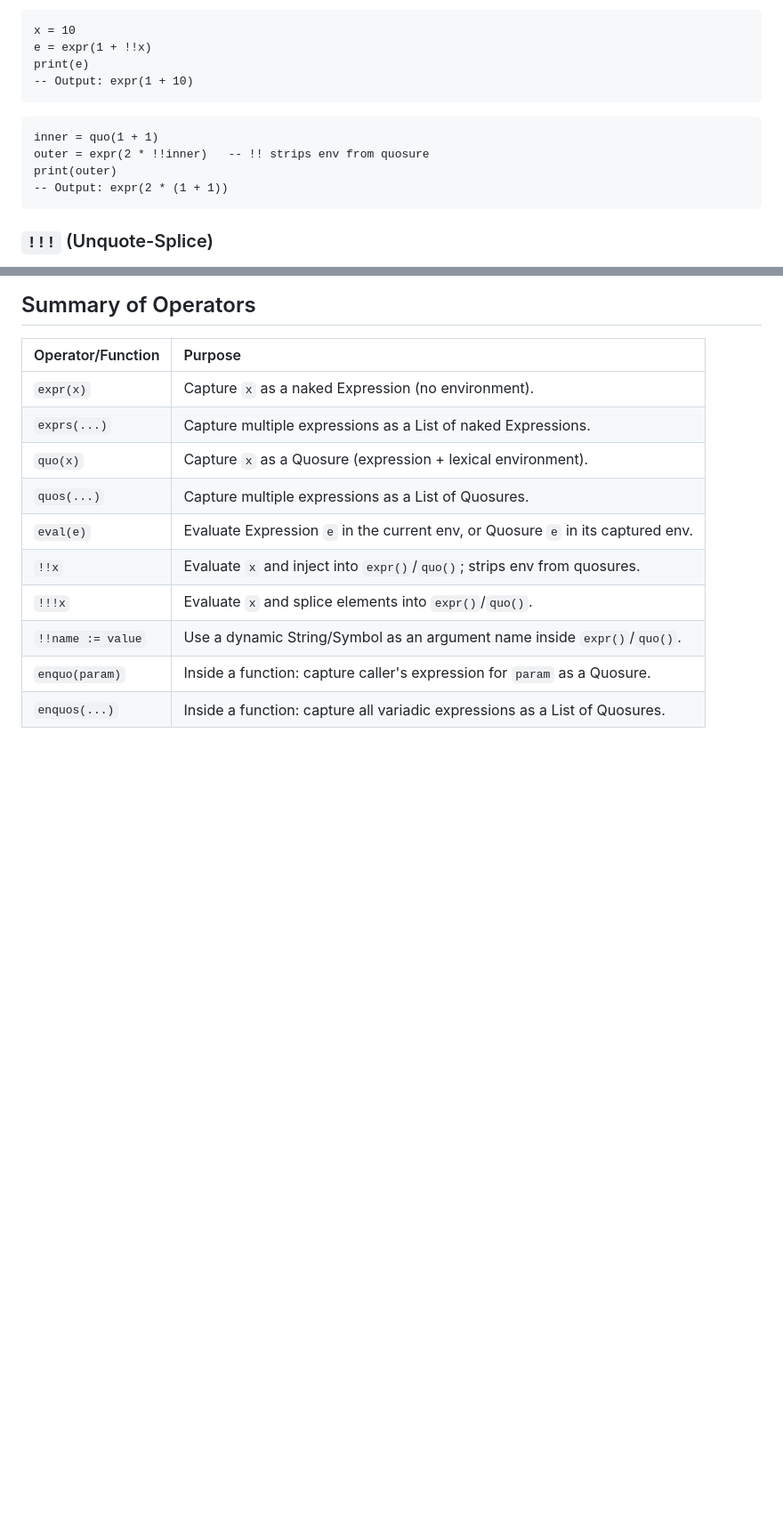
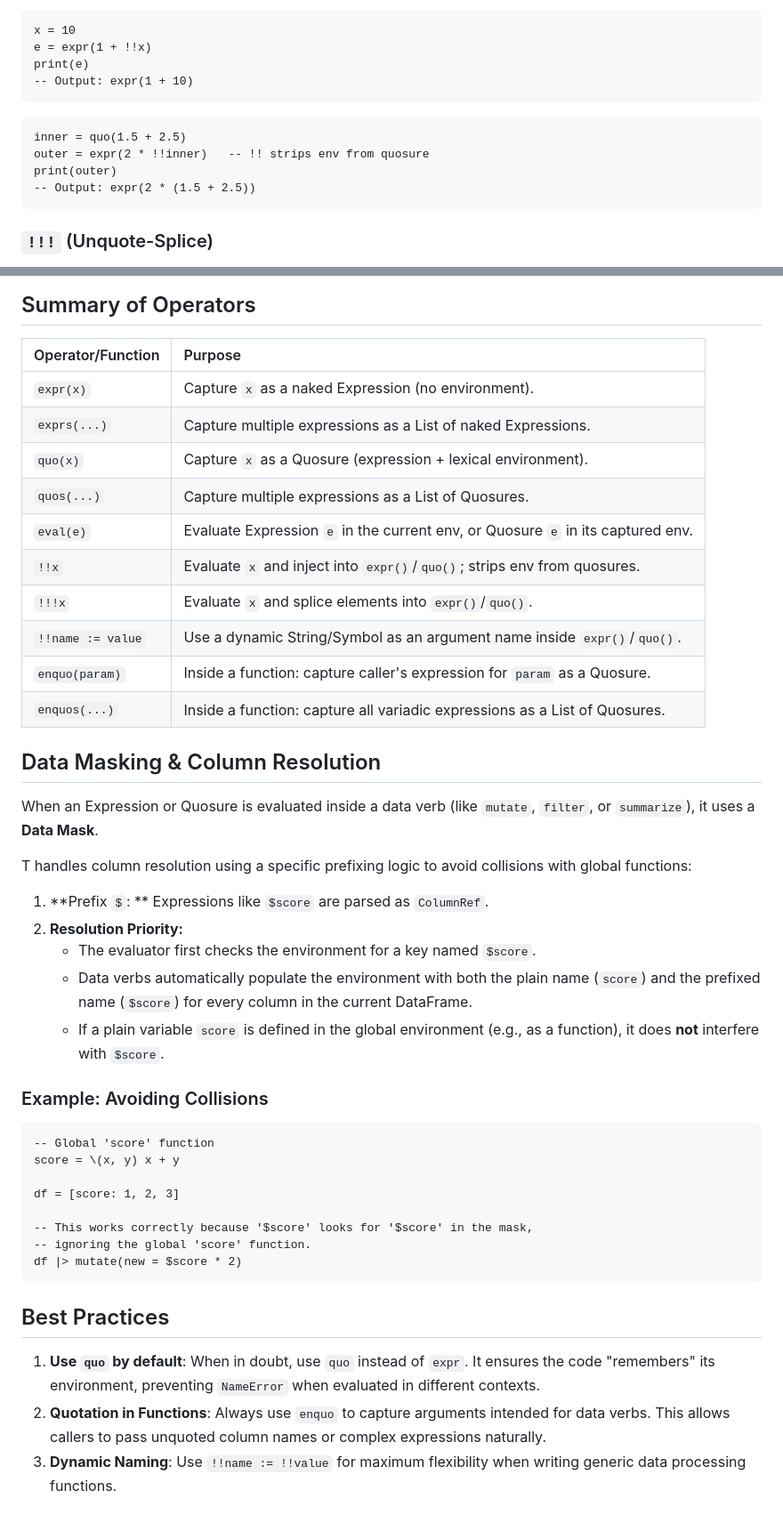
Before and after one commit to b-rodrigues/tlang, a Markdown page: docs/quotation.md, 2 parts joined by grey strips. Shown at 89% size. GitHub-like rendering; blank space fills up the shorter version.

````diff
--- a/docs/quotation.md
+++ b/docs/quotation.md
@@ -105,10 +105,10 @@ print(e)
 ```
 
 ```t
-inner = quo(1 + 1)
+inner = quo(1.5 + 2.5)
 outer = expr(2 * !!inner)   -- !! strips env from quosure
 print(outer)
--- Output: expr(2 * (1 + 1))
+-- Output: expr(2 * (1.5 + 2.5))
 ```
 
 ### `!!!` (Unquote-Splice)
@@ -226,3 +226,34 @@ e = expr((add, 1, 2))
 | `!!name := value` | Use a dynamic String/Symbol as an argument name inside `expr()`/`quo()`. |
 | `enquo(param)` | Inside a function: capture caller's expression for `param` as a Quosure. |
 | `enquos(...)` | Inside a function: capture all variadic expressions as a List of Quosures. |
+
+## Data Masking & Column Resolution
+
+When an Expression or Quosure is evaluated inside a data verb (like `mutate`, `filter`, or `summarize`), it uses a **Data Mask**.
+
+T handles column resolution using a specific prefixing logic to avoid collisions with global functions:
+
+1.  **Prefix `$`: ** Expressions like `$score` are parsed as `ColumnRef`.
+2.  **Resolution Priority:**
+    - The evaluator first checks the environment for a key named `$score`.
+    - Data verbs automatically populate the environment with both the plain name (`score`) and the prefixed name (`$score`) for every column in the current DataFrame.
+    - If a plain variable `score` is defined in the global environment (e.g., as a function), it does **not** interfere with `$score`.
+
+### Example: Avoiding Collisions
+
+```t
+-- Global 'score' function
+score = \(x, y) x + y
+
+df = [score: 1, 2, 3]
+
+-- This works correctly because '$score' looks for '$score' in the mask,
+-- ignoring the global 'score' function.
+df |> mutate(new = $score * 2)
+```
+
+## Best Practices
+
+1.  **Use `quo` by default**: When in doubt, use `quo` instead of `expr`. It ensures the code "remembers" its environment, preventing `NameError` when evaluated in different contexts.
+2.  **Quotation in Functions**: Always use `enquo` to capture arguments intended for data verbs. This allows callers to pass unquoted column names or complex expressions naturally.
+3.  **Dynamic Naming**: Use `!!name := !!value` for maximum flexibility when writing generic data processing functions.
````
Also changed, not shown: other parts of docs/quotation.md (+2 -2 lines).
